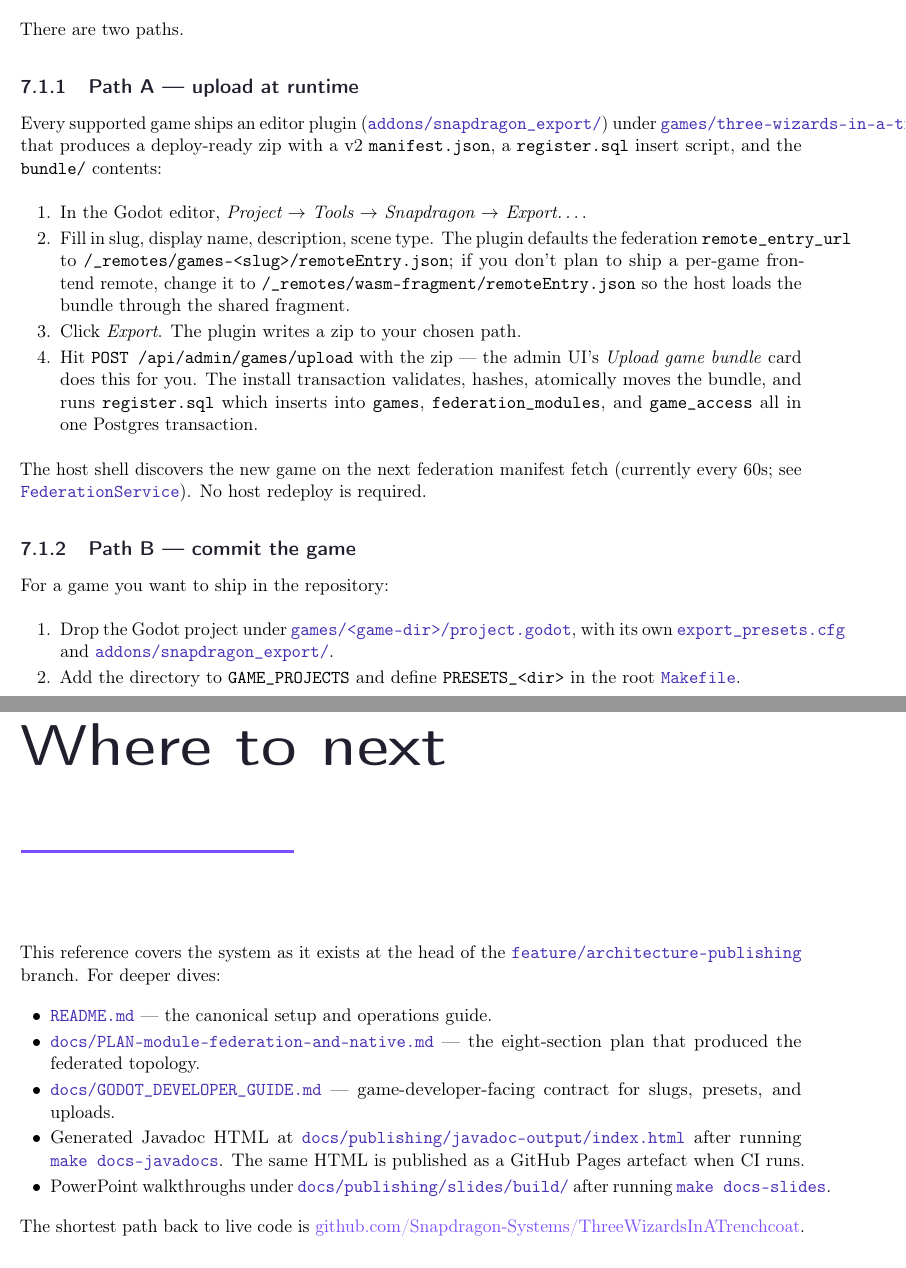
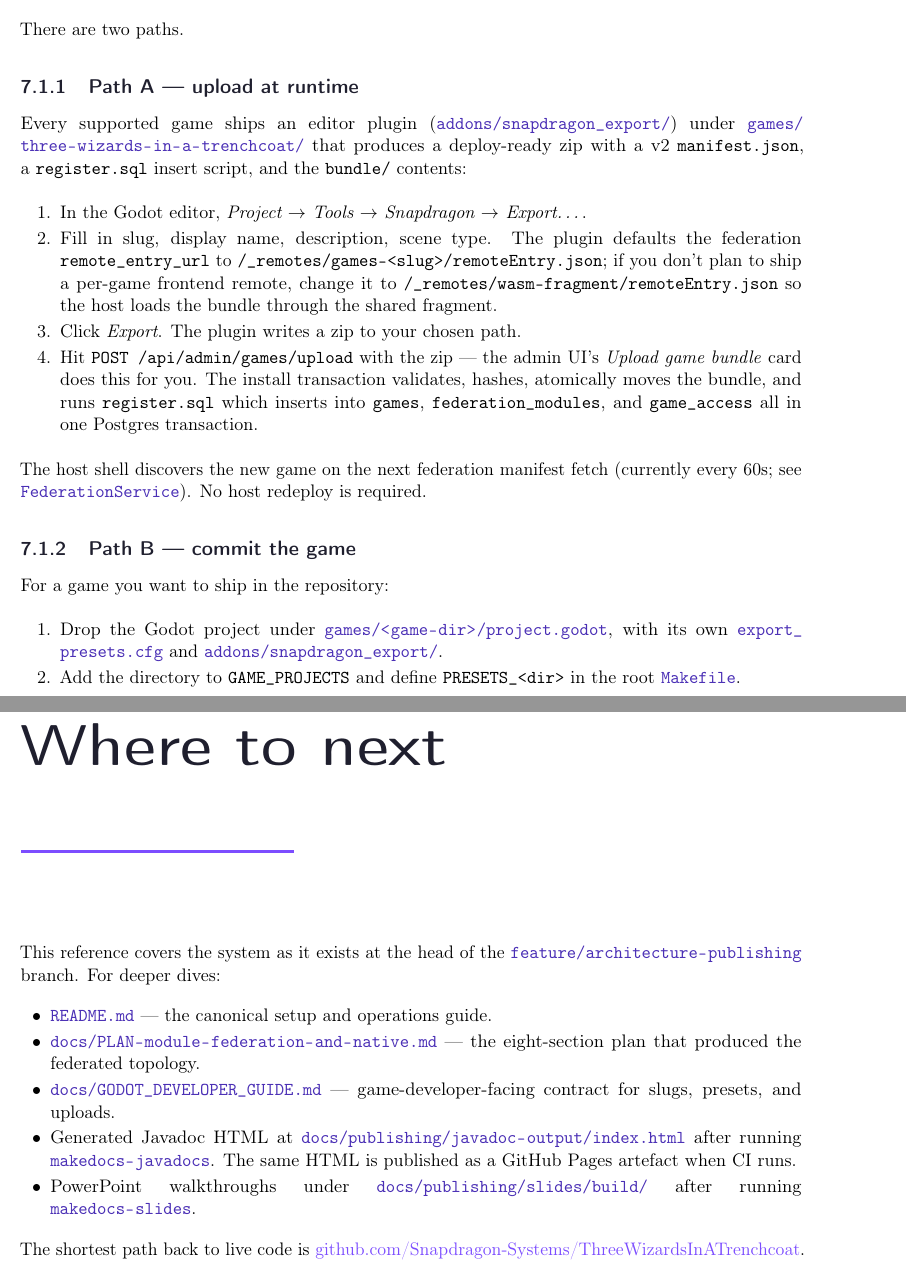
Before and after one commit to hugmesh/hugmesh-games, a LaTeX book (docs/publishing/architecture/architecture.tex, which reads docs/publishing/architecture/chapters/07-extending.tex): two parts of pages 24 and 27 of 27, joined at a grey line, cut so that both start at the same text. Compiled offline with pdfLaTeX.

Commit message:
fix(docs): inline file paths break at separators, no more right-margin overflow
Inline \snapfile{...}, \snapcommand{...}, and \reposrc{...} render
file paths in monospace via \texttt{}, which has no break points —
so a long path like docs/PLAN-module-federation-and-native.md ran
straight into the right margin whenever it landed mid-line. ~30
text overflows logged as Overfull \hbox in the build log; visible
to the eye on roughly half the body pages.

Fix is in snapdragon-theme.sty:

- \DeclareUrlCommand{\snap@brkpath}{\color{snapAccentDim}\ttfamily}
  defines a url-package-style macro that produces brand-coloured
  monospace output WITH allowable break points after '/', '_', '-',
  '.', '~'. \snapfile / \snapcommand / \reposrc now wrap that.

- All three are wrapped with \DeclareRobustCommand so they survive
  expansion inside captions, .toc writes, and other "moving args"
  that would otherwise raise '\Url Error: \url used in a moving
  argument.'

- \emergencystretch=3em + \sloppy in architecture.tex's preamble
  give LaTeX a few ems of interword slack so paragraphs containing
  otherwise-unbreakable tokens still settle without overflowing.

The url-package commands take their argument verbatim-ish, so '\_'
inside \snapfile{...} now prints as a literal backslash-underscore
instead of a single '_'. Five callsites updated to use raw '_':
  - architecture.tex:140 GODOT_DEVELOPER_GUIDE.md
  - chapters/04-data-model.tex:35 scene_loader.gd
  - chapters/05-api-reference.tex:49 scene_loader.gd
  - chapters/07-extending.tex:16 addons/snapdragon_export/
  - chapters/07-extending.tex:50 export_presets.cfg
  - chapters/07-extending.tex:51 addons/snapdragon_export/

Verified: pdflatex log now reports 0 Overfull \hbox warnings (was
~30). PDF visually inspected at 110 DPI — every previously-bleeding
path now wraps cleanly at a separator with the next segment on the
following line.

Co-Authored-By: Claude Opus 4.7 (1M context) <noreply@anthropic.com>

```diff
--- a/docs/publishing/architecture/architecture.tex
+++ b/docs/publishing/architecture/architecture.tex
@@ -131,7 +137,7 @@ This reference covers the system as it exists at the head of the
   \item \reposrc{README.md} — the canonical setup and operations guide.
   \item \reposrc{docs/PLAN-module-federation-and-native.md} — the
         eight-section plan that produced the federated topology.
-  \item \reposrc{docs/GODOT\_DEVELOPER\_GUIDE.md} — game-developer-facing
+  \item \reposrc{docs/GODOT_DEVELOPER_GUIDE.md} — game-developer-facing
         contract for slugs, presets, and uploads.
   \item Generated Javadoc HTML at
         \reposrc{docs/publishing/javadoc-output/index.html} after running
--- a/docs/publishing/architecture/chapters/07-extending.tex
+++ b/docs/publishing/architecture/chapters/07-extending.tex
@@ -13,7 +13,7 @@ There are two paths.
 \subsection{Path A — upload at runtime}
 
 Every supported game ships an editor plugin
-(\snapfile{addons/snapdragon\_export/}) under
+(\snapfile{addons/snapdragon_export/}) under
 \reposrc{games/three-wizards-in-a-trenchcoat/} that produces a deploy-ready
 zip with a v2 \texttt{manifest.json}, a \texttt{register.sql} insert
 script, and the \texttt{bundle/} contents:
@@ -47,8 +47,8 @@ For a game you want to ship in the repository:
 \begin{enumerate}
   \item Drop the Godot project under
         \snapfile{games/<game-dir>/project.godot}, with its own
-        \snapfile{export\_presets.cfg} and
-        \snapfile{addons/snapdragon\_export/}.
+        \snapfile{export_presets.cfg} and
+        \snapfile{addons/snapdragon_export/}.
   \item Add the directory to \texttt{GAME\_PROJECTS} and define
         \texttt{PRESETS\_<dir>} in the root \snapfile{Makefile}.
   \item Add a Liquibase changeset that inserts the \texttt{games} +
```
Also changed, not shown: docs/publishing/architecture/chapters/04-data-model.tex (+1 -1 lines), docs/publishing/architecture/chapters/05-api-reference.tex (+1 -1 lines), docs/publishing/architecture/snapdragon-theme.sty (+33 -3 lines), docs/publishing/architecture/architecture.tex (6 more changed lines).
